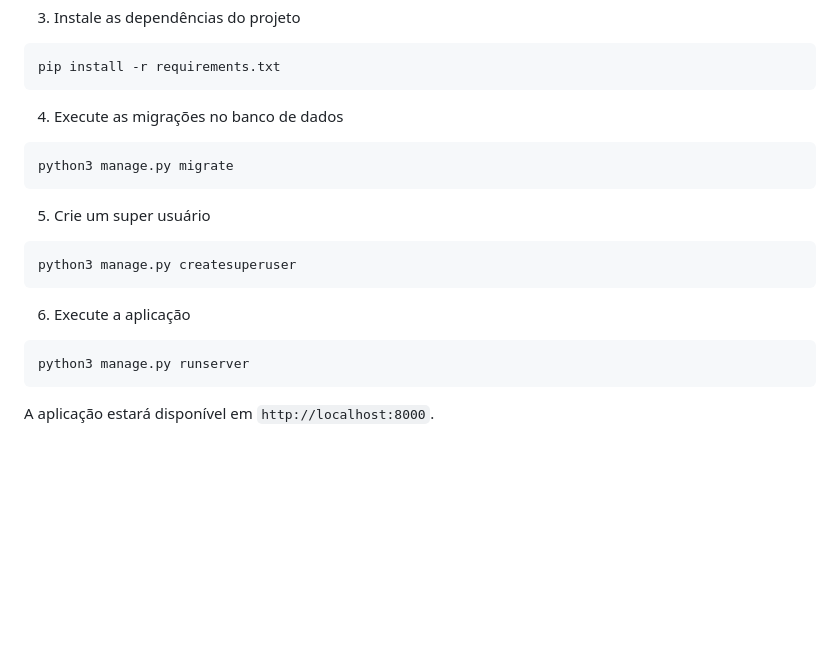
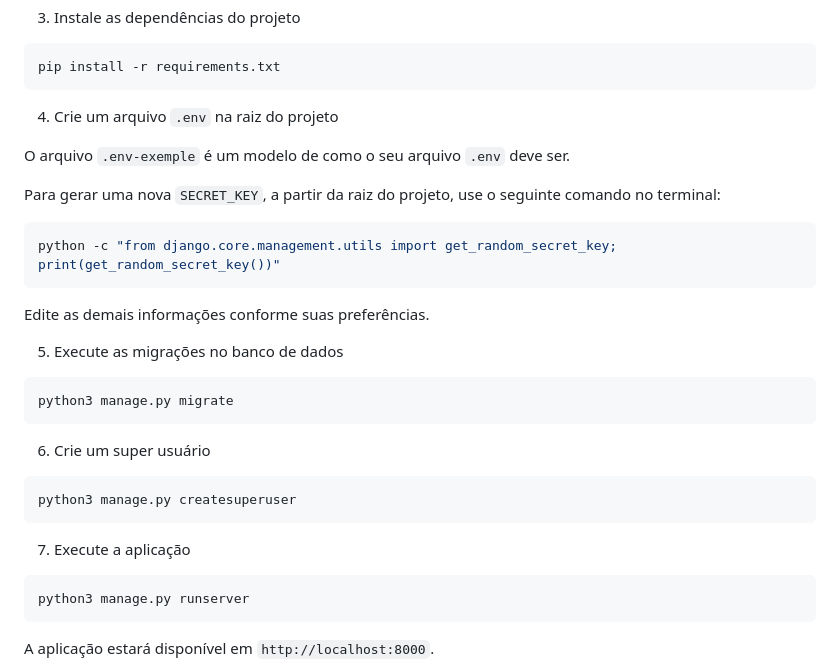
Before and after one commit to elainefs/django-sge, a Markdown page: README.md, the part around the change. Drawn GitHub-style; blank space fills up the shorter version.

Commit message:
feat: update README.md
Add information about .env config

````diff
--- a/README.md
+++ b/README.md
@@ -49,19 +49,31 @@ source .venv/bin/activate  # Para Windows use: .venv\Scripts\activate
 pip install -r requirements.txt
 ```
 
-4. Execute as migrações no banco de dados
+4. Crie um arquivo `.env` na raiz do projeto
+
+O arquivo `.env-exemple` é um modelo de como o seu arquivo `.env` deve ser.
+
+Para gerar uma nova `SECRET_KEY`, a partir da raiz do projeto, use o seguinte comando no terminal:
+
+```bash
+python -c "from django.core.management.utils import get_random_secret_key; print(get_random_secret_key())"
+```
+
+Edite as demais informações conforme suas preferências.
+
+5. Execute as migrações no banco de dados
 
 ```bash
 python3 manage.py migrate
 ```
 
-5. Crie um super usuário
+6. Crie um super usuário
 
 ```bash
 python3 manage.py createsuperuser
 ```
 
-6. Execute a aplicação
+7. Execute a aplicação
 
 ```bash
 python3 manage.py runserver
````
